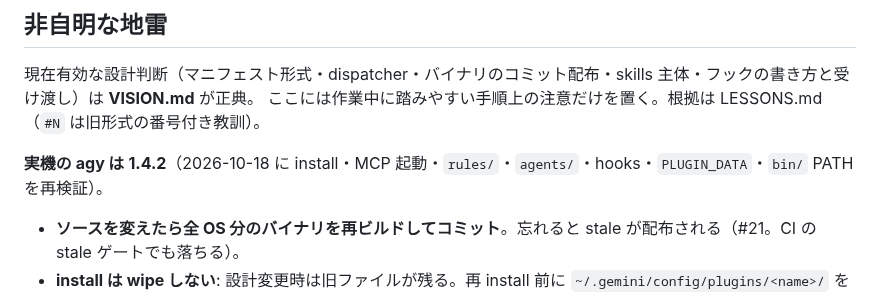
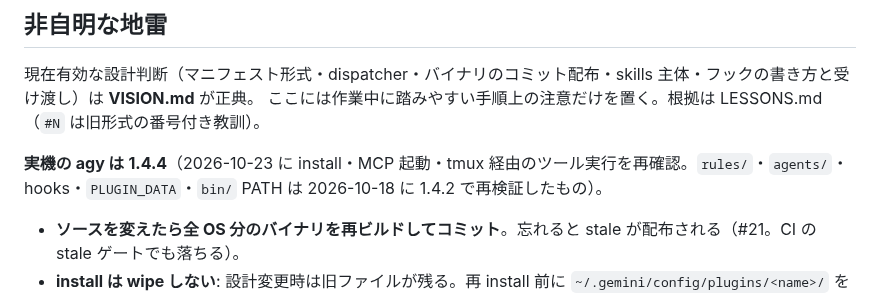
Before and after one commit to kwrkb/agy-plugins, a Markdown page: CLAUDE.md, the part around one of its changes. Rendered like a GitHub page.

```diff
--- a/CLAUDE.md
+++ b/CLAUDE.md
@@ -87,7 +87,7 @@ ls ~/.gemini/antigravity-cli/mcp/test-runner_test-runner/   # 新サーバーな
 現在有効な設計判断（マニフェスト形式・dispatcher・バイナリのコミット配布・skills 主体・フックの書き方と受け渡し）は **VISION.md** が正典。
 ここには作業中に踏みやすい手順上の注意だけを置く。根拠は LESSONS.md（`#N` は旧形式の番号付き教訓）。
 
-**実機の agy は 1.4.2**（2026-10-18 に install・MCP 起動・`rules/`・`agents/`・hooks・`PLUGIN_DATA`・`bin/` PATH を再検証）。
+**実機の agy は 1.4.4**（2026-10-23 に install・MCP 起動・tmux 経由のツール実行を再確認。`rules/`・`agents/`・hooks・`PLUGIN_DATA`・`bin/` PATH は 2026-10-18 に 1.4.2 で再検証したもの）。
 
 - **ソースを変えたら全 OS 分のバイナリを再ビルドしてコミット**。忘れると stale が配布される（#21。CI の stale ゲートでも落ちる）。
 - **install は wipe しない**: 設計変更時は旧ファイルが残る。再 install 前に `~/.gemini/config/plugins/<name>/` を削除（#24）。
```
Also changed, not shown: other parts of CLAUDE.md (+1 -1 lines).
